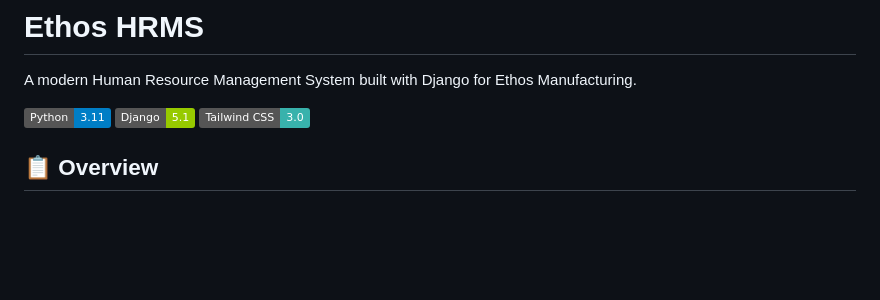
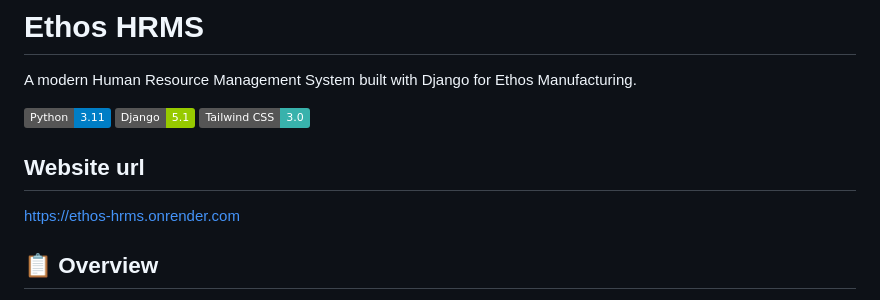
Before and after one commit to Athan-K/CIS-5800-HR-System, a Markdown page: README.md, the part around the change. GitHub-like rendering; badges without logos; blank space fills up the shorter version.

```diff
--- a/README.md
+++ b/README.md
@@ -5,6 +5,10 @@ A modern Human Resource Management System built with Django for Ethos Manufactur
 ![Python](https://img.shields.io/badge/Python-3.11-blue)
 ![Django](https://img.shields.io/badge/Django-5.1-green)
 ![Tailwind CSS](https://img.shields.io/badge/Tailwind_CSS-3.0-38B2AC)
+
+## Website url
+
+https://ethos-hrms.onrender.com
 
 ## 📋 Overview
 
```
